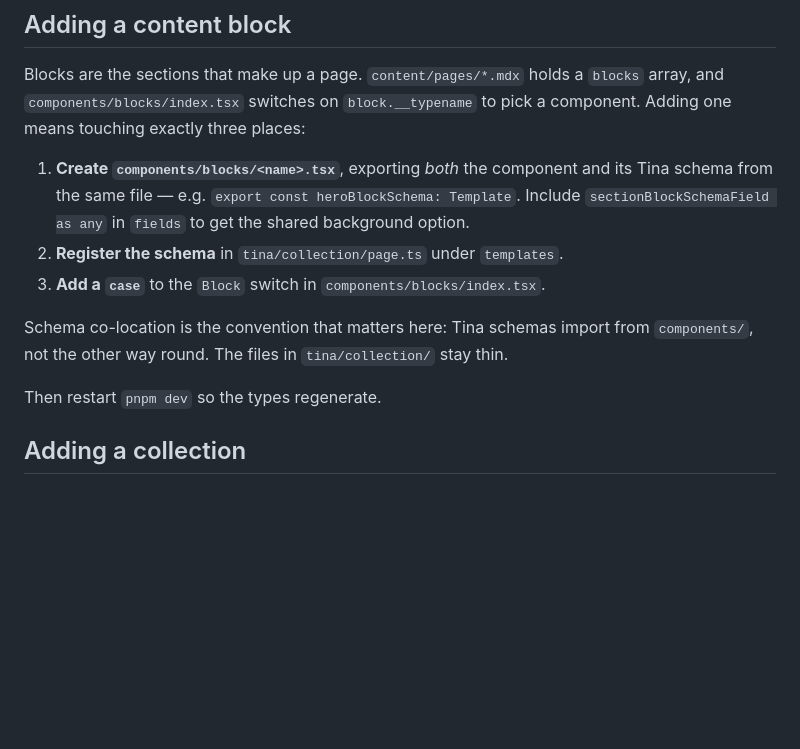
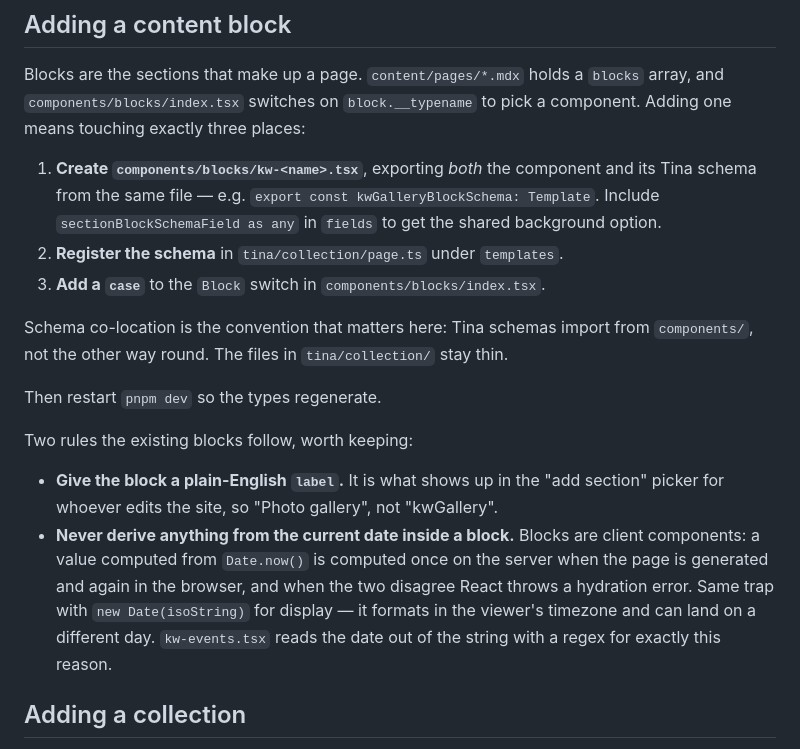
Before and after one commit to easingthemes/kawaii, a Markdown page: CONTRIBUTING.md, the part around the change. Drawn GitHub-style; blank space fills up the shorter version.

Commit message:
docs: record the two block rules this codebase actually depends on
The block-adding section described the mechanics but not the two things that
bite: the Tina `label` is what a non-developer reads in the section picker, and
nothing inside a block may derive from the current date, because blocks are
client components and a server/browser disagreement is a hydration error rather
than a stale value.

Co-Authored-By: Claude Opus 5 <noreply@anthropic.com>
Claude-Session: https://claude.ai/code/session_016ZrVtZ15EzRxQc1KiKaPb4

```diff
--- a/CONTRIBUTING.md
+++ b/CONTRIBUTING.md
@@ -126,8 +126,8 @@ Blocks are the sections that make up a page. `content/pages/*.mdx` holds a `bloc
 `components/blocks/index.tsx` switches on `block.__typename` to pick a component. Adding one means
 touching exactly three places:
 
-1. **Create `components/blocks/<name>.tsx`**, exporting *both* the component and its Tina schema
-   from the same file — e.g. `export const heroBlockSchema: Template`. Include
+1. **Create `components/blocks/kw-<name>.tsx`**, exporting *both* the component and its Tina schema
+   from the same file — e.g. `export const kwGalleryBlockSchema: Template`. Include
    `sectionBlockSchemaField as any` in `fields` to get the shared background option.
 2. **Register the schema** in `tina/collection/page.ts` under `templates`.
 3. **Add a `case`** to the `Block` switch in `components/blocks/index.tsx`.
@@ -136,6 +136,17 @@ Schema co-location is the convention that matters here: Tina schemas import from
 the other way round. The files in `tina/collection/` stay thin.
 
 Then restart `pnpm dev` so the types regenerate.
+
+Two rules the existing blocks follow, worth keeping:
+
+- **Give the block a plain-English `label`.** It is what shows up in the "add section" picker for
+  whoever edits the site, so "Photo gallery", not "kwGallery".
+- **Never derive anything from the current date inside a block.** Blocks are client components:
+  a value computed from `Date.now()` is computed once on the server when the page is generated and
+  again in the browser, and when the two disagree React throws a hydration error. Same trap with
+  `new Date(isoString)` for display — it formats in the viewer's timezone and can land on a
+  different day. `kw-events.tsx` reads the date out of the string with a regex for exactly this
+  reason.
 
 ## Adding a collection
 
```
